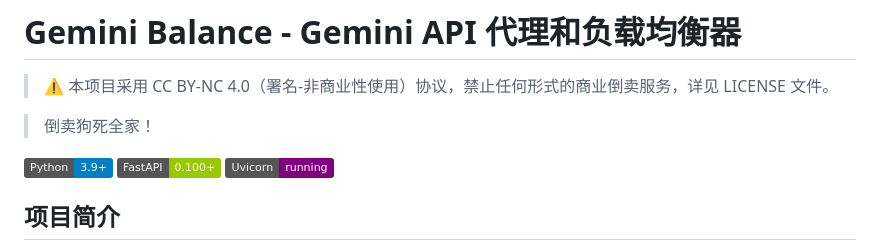
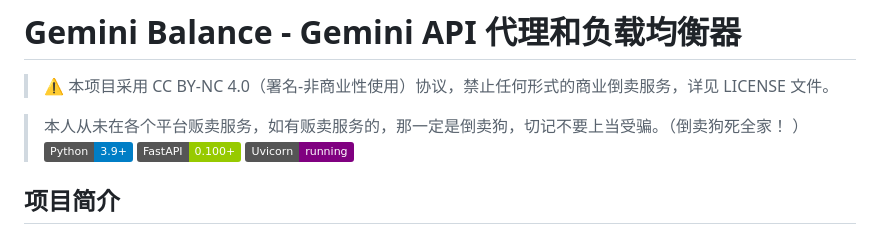
Before and after one commit to zhu748/mihayo, a Markdown page: README.md, the part around the change. Drawn GitHub-style; badges without logos.

```diff
--- a/README.md
+++ b/README.md
@@ -2,8 +2,8 @@
 
 > ⚠️ 本项目采用 CC BY-NC 4.0（署名-非商业性使用）协议，禁止任何形式的商业倒卖服务，详见 LICENSE 文件。
 
-> 倒卖狗死全家！
-
+> 本人从未在各个平台贩卖服务，如有贩卖服务的，那一定是倒卖狗，切记不要上当受骗。（倒卖狗死全家！
+）
 [![Python](https://img.shields.io/badge/Python-3.9%2B-blue.svg)](https://www.python.org/)
 [![FastAPI](https://img.shields.io/badge/FastAPI-0.100%2B-green.svg)](https://fastapi.tiangolo.com/)
 [![Uvicorn](https://img.shields.io/badge/Uvicorn-running-purple.svg)](https://www.uvicorn.org/)
```
